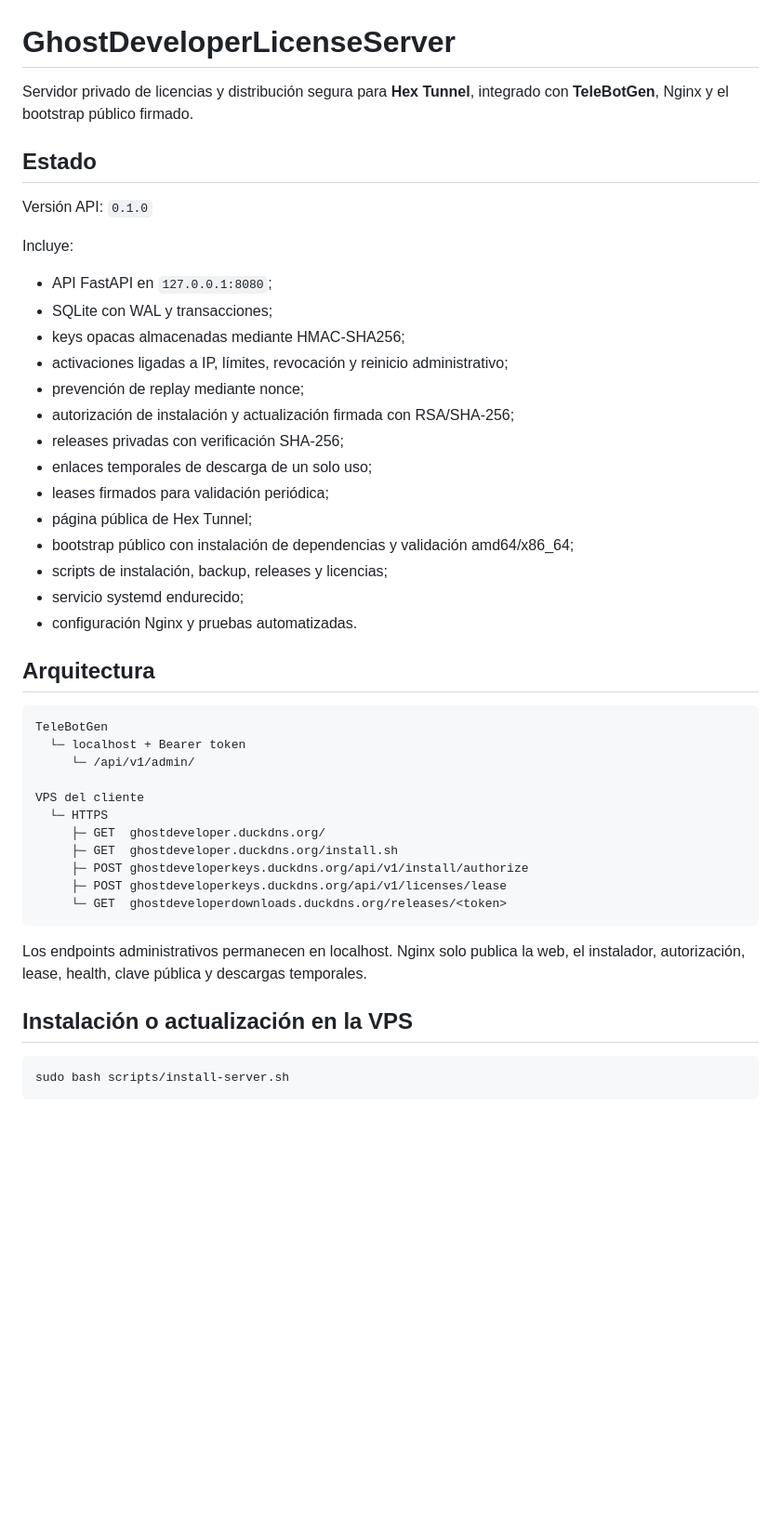
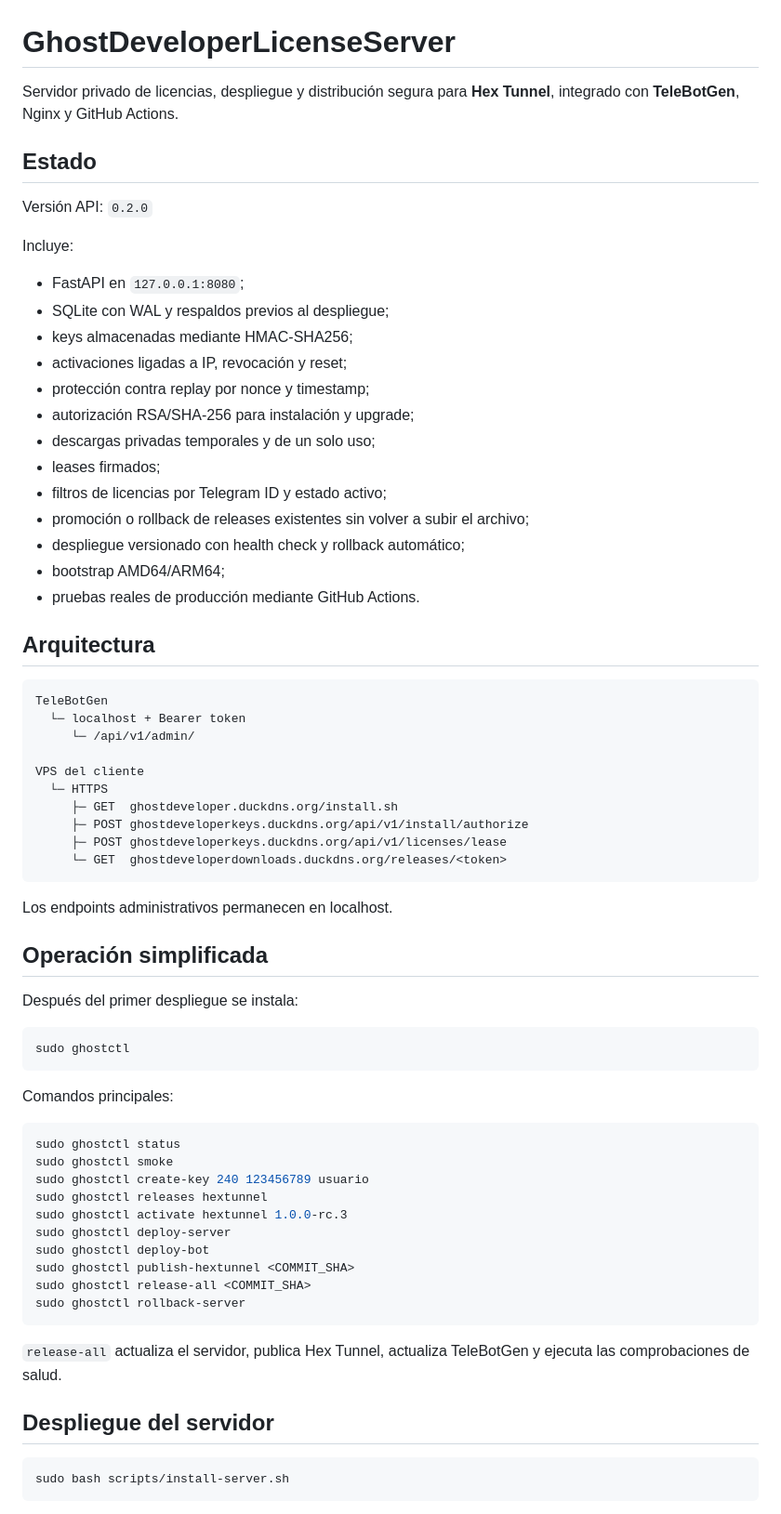
Before and after one commit to Gh0stDeveloper/GhostDeveloperLicenseServer, a Markdown page: README.md, the part around one of its changes. Shown at 93% size. GitHub-like rendering; blank space fills up the shorter version.

Commit message:
docs: document LicenseServer 0.2 automated operations

````diff
--- a/README.md
+++ b/README.md
@@ -1,27 +1,26 @@
 # GhostDeveloperLicenseServer
 
-Servidor privado de licencias y distribución segura para **Hex Tunnel**, integrado con **TeleBotGen**, Nginx y el bootstrap público firmado.
+Servidor privado de licencias, despliegue y distribución segura para **Hex Tunnel**, integrado con **TeleBotGen**, Nginx y GitHub Actions.
 
 ## Estado
 
-Versión API: `0.1.0`
+Versión API: `0.2.0`
 
 Incluye:
 
-- API FastAPI en `127.0.0.1:8080`;
-- SQLite con WAL y transacciones;
-- keys opacas almacenadas mediante HMAC-SHA256;
-- activaciones ligadas a IP, límites, revocación y reinicio administrativo;
-- prevención de replay mediante nonce;
-- autorización de instalación y actualización firmada con RSA/SHA-256;
-- releases privadas con verificación SHA-256;
-- enlaces temporales de descarga de un solo uso;
-- leases firmados para validación periódica;
-- página pública de Hex Tunnel;
-- bootstrap público con instalación de dependencias y validación amd64/x86_64;
-- scripts de instalación, backup, releases y licencias;
-- servicio systemd endurecido;
-- configuración Nginx y pruebas automatizadas.
+- FastAPI en `127.0.0.1:8080`;
+- SQLite con WAL y respaldos previos al despliegue;
+- keys almacenadas mediante HMAC-SHA256;
+- activaciones ligadas a IP, revocación y reset;
+- protección contra replay por nonce y timestamp;
+- autorización RSA/SHA-256 para instalación y upgrade;
+- descargas privadas temporales y de un solo uso;
+- leases firmados;
+- filtros de licencias por Telegram ID y estado activo;
+- promoción o rollback de releases existentes sin volver a subir el archivo;
+- despliegue versionado con health check y rollback automático;
+- bootstrap AMD64/ARM64;
+- pruebas reales de producción mediante GitHub Actions.
 
 ## Arquitectura
 
@@ -32,16 +31,40 @@ TeleBotGen
 
 VPS del cliente
   └─ HTTPS
-     ├─ GET  ghostdeveloper.duckdns.org/
      ├─ GET  ghostdeveloper.duckdns.org/install.sh
      ├─ POST ghostdeveloperkeys.duckdns.org/api/v1/install/authorize
      ├─ POST ghostdeveloperkeys.duckdns.org/api/v1/licenses/lease
      └─ GET  ghostdeveloperdownloads.duckdns.org/releases/<token>
 ```
 
-Los endpoints administrativos permanecen en localhost. Nginx solo publica la web, el instalador, autorización, lease, health, clave pública y descargas temporales.
+Los endpoints administrativos permanecen en localhost.
 
-## Instalación o actualización en la VPS
+## Operación simplificada
+
+Después del primer despliegue se instala:
+
+```bash
+sudo ghostctl
+```
+
+Comandos principales:
+
+```bash
+sudo ghostctl status
+sudo ghostctl smoke
+sudo ghostctl create-key 240 123456789 usuario
+sudo ghostctl releases hextunnel
+sudo ghostctl activate hextunnel 1.0.0-rc.3
+sudo ghostctl deploy-server
+sudo ghostctl deploy-bot
+sudo ghostctl publish-hextunnel <COMMIT_SHA>
+sudo ghostctl release-all <COMMIT_SHA>
+sudo ghostctl rollback-server
+```
+
+`release-all` actualiza el servidor, publica Hex Tunnel, actualiza TeleBotGen y ejecuta las comprobaciones de salud.
+
+## Despliegue del servidor
 
 ```bash
 sudo bash scripts/install-server.sh
````
Also changed, not shown: other parts of README.md (+53 -48 lines).
